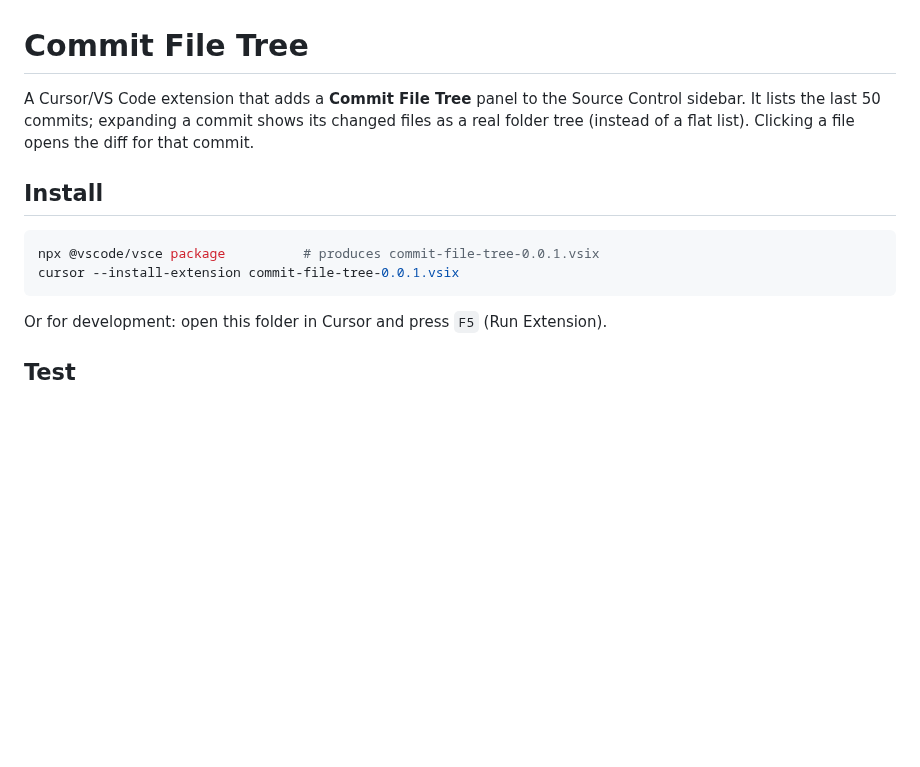
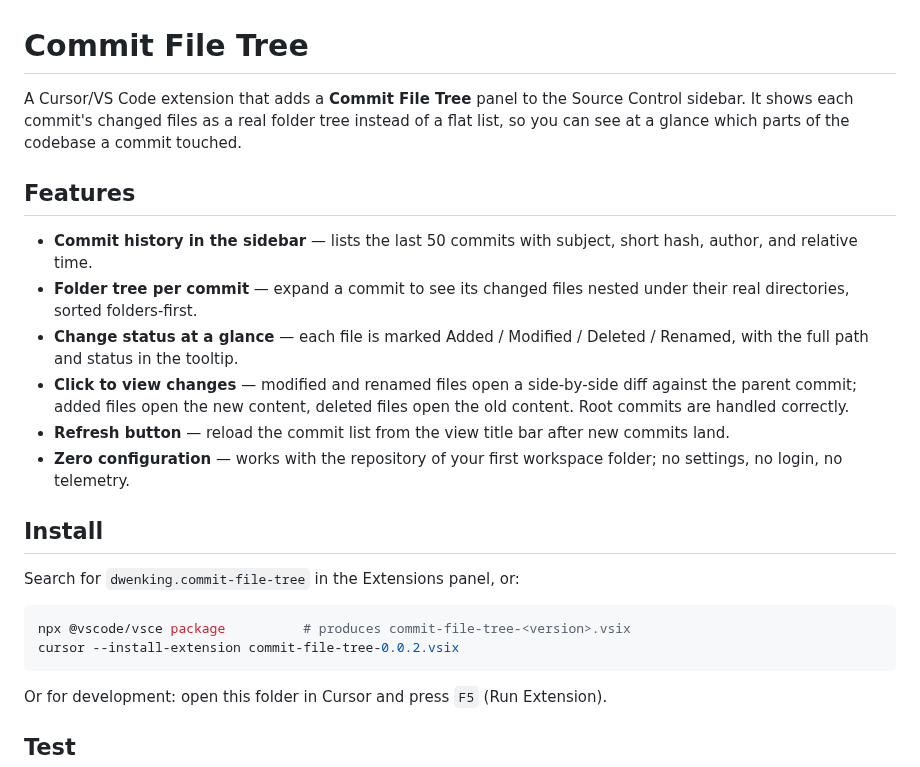
Before and after one commit to dwenking/commit-file-tree, a Markdown page: README.md, the part around the change. Rendered like a GitHub page; blank space fills up the shorter version.

Commit message:
Add icon and Features documentation, release 0.0.2
Co-Authored-By: Claude Fable 5 <noreply@anthropic.com>

````diff
--- a/README.md
+++ b/README.md
@@ -1,12 +1,23 @@
 # Commit File Tree
 
-A Cursor/VS Code extension that adds a **Commit File Tree** panel to the Source Control sidebar. It lists the last 50 commits; expanding a commit shows its changed files as a real folder tree (instead of a flat list). Clicking a file opens the diff for that commit.
+A Cursor/VS Code extension that adds a **Commit File Tree** panel to the Source Control sidebar. It shows each commit's changed files as a real folder tree instead of a flat list, so you can see at a glance which parts of the codebase a commit touched.
+
+## Features
+
+- **Commit history in the sidebar** — lists the last 50 commits with subject, short hash, author, and relative time.
+- **Folder tree per commit** — expand a commit to see its changed files nested under their real directories, sorted folders-first.
+- **Change status at a glance** — each file is marked Added / Modified / Deleted / Renamed, with the full path and status in the tooltip.
+- **Click to view changes** — modified and renamed files open a side-by-side diff against the parent commit; added files open the new content, deleted files open the old content. Root commits are handled correctly.
+- **Refresh button** — reload the commit list from the view title bar after new commits land.
+- **Zero configuration** — works with the repository of your first workspace folder; no settings, no login, no telemetry.
 
 ## Install
 
+Search for `dwenking.commit-file-tree` in the Extensions panel, or:
+
 ```sh
-npx @vscode/vsce package          # produces commit-file-tree-0.0.1.vsix
-cursor --install-extension commit-file-tree-0.0.1.vsix
+npx @vscode/vsce package          # produces commit-file-tree-<version>.vsix
+cursor --install-extension commit-file-tree-0.0.2.vsix
 ```
 
 Or for development: open this folder in Cursor and press `F5` (Run Extension).
````
Also changed, not shown: icon.png (added), 1 other file.
